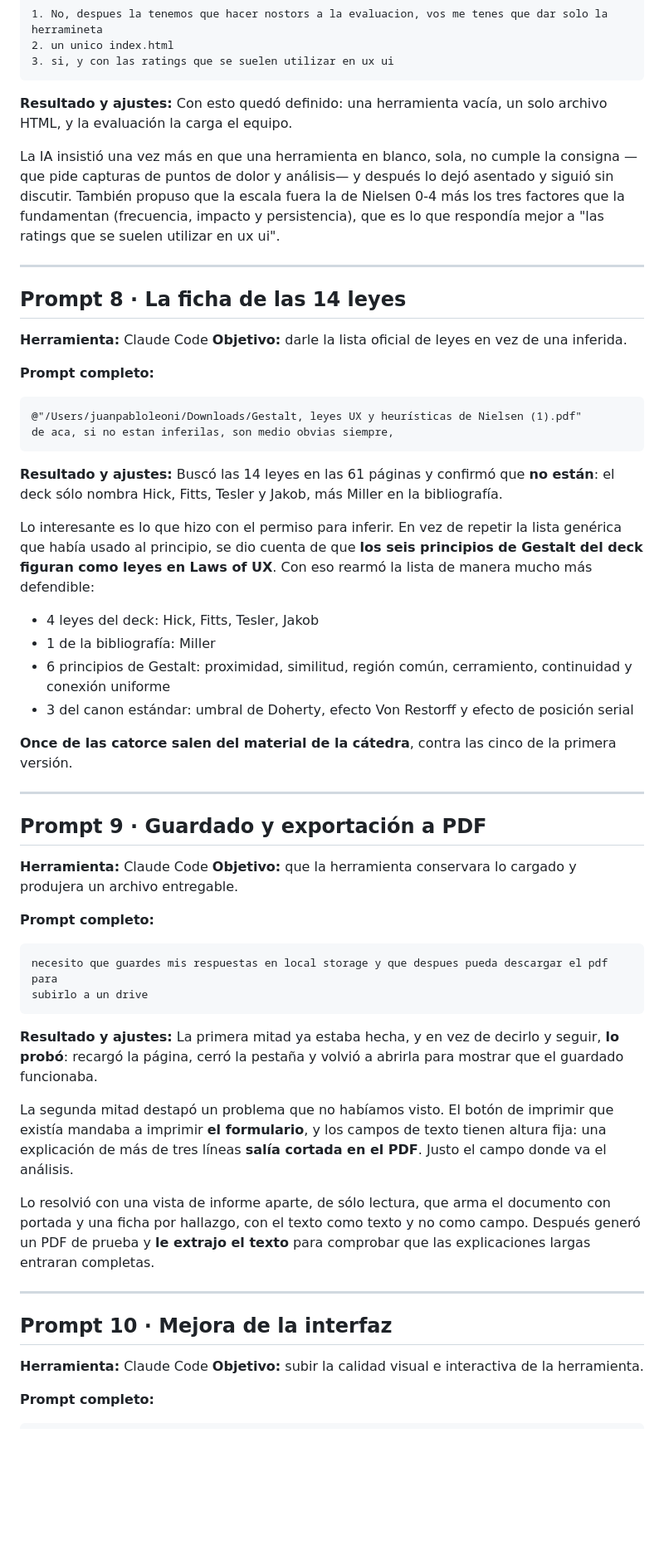
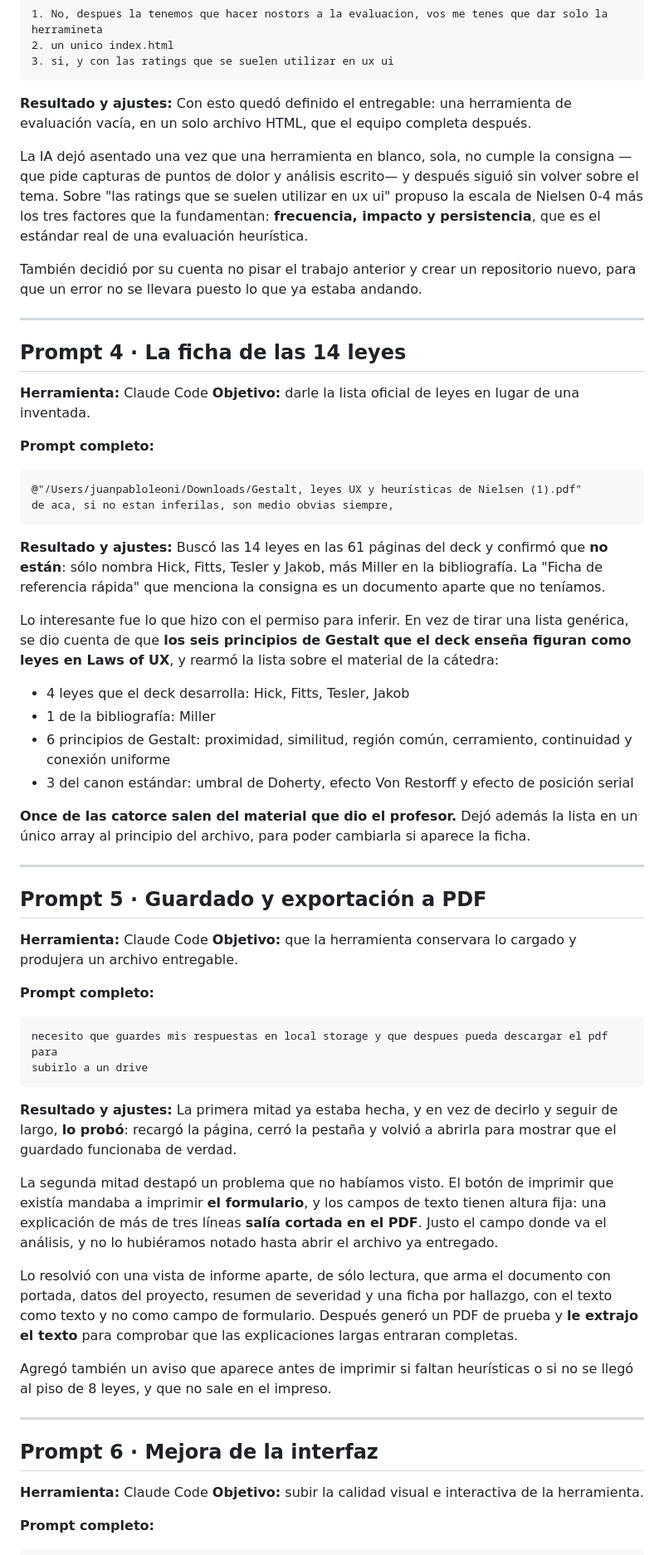
Before and after one commit to jleoni-udesa/evaluador-ux, a Markdown page: prompts_leyes_heuristicas.md, the part around one of its changes. Shown at 83% size. Rendered like a GitHub page; blank space fills up the shorter version.

````diff
--- a/prompts_leyes_heuristicas.md
+++ b/prompts_leyes_heuristicas.md
@@ -229,21 +177,24 @@ herramineta
 ```
 
 **Resultado y ajustes:**
-Con esto quedó definido: una herramienta vacía, un solo archivo HTML, y la evaluación la carga
-el equipo.
+Con esto quedó definido el entregable: una herramienta de evaluación vacía, en un solo archivo
+HTML, que el equipo completa después.
 
-La IA insistió una vez más en que una herramienta en blanco, sola, no cumple la consigna —que
-pide capturas de puntos de dolor y análisis— y después lo dejó asentado y siguió sin discutir.
-También propuso que la escala fuera la de Nielsen 0-4 más los tres factores que la fundamentan
-(frecuencia, impacto y persistencia), que es lo que respondía mejor a "las ratings que se
-suelen utilizar en ux ui".
+La IA dejó asentado una vez que una herramienta en blanco, sola, no cumple la consigna —que
+pide capturas de puntos de dolor y análisis escrito— y después siguió sin volver sobre el tema.
+Sobre "las ratings que se suelen utilizar en ux ui" propuso la escala de Nielsen 0-4 más los
+tres factores que la fundamentan: **frecuencia, impacto y persistencia**, que es el estándar
+real de una evaluación heurística.
+
+También decidió por su cuenta no pisar el trabajo anterior y crear un repositorio nuevo, para
+que un error no se llevara puesto lo que ya estaba andando.
 
 ---
 
-## Prompt 8 · La ficha de las 14 leyes
+## Prompt 4 · La ficha de las 14 leyes
 
 **Herramienta:** Claude Code
-**Objetivo:** darle la lista oficial de leyes en vez de una inferida.
+**Objetivo:** darle la lista oficial de leyes en lugar de una inventada.
 
 **Prompt completo:**
 
@@ -253,25 +204,26 @@ de aca, si no estan inferilas, son medio obvias siempre,
 ```
 
 **Resultado y ajustes:**
-Buscó las 14 leyes en las 61 páginas y confirmó que **no están**: el deck sólo nombra Hick,
-Fitts, Tesler y Jakob, más Miller en la bibliografía.
+Buscó las 14 leyes en las 61 páginas del deck y confirmó que **no están**: sólo nombra Hick,
+Fitts, Tesler y Jakob, más Miller en la bibliografía. La "Ficha de referencia rápida" que
+menciona la consigna es un documento aparte que no teníamos.
 
-Lo interesante es lo que hizo con el permiso para inferir. En vez de repetir la lista genérica
-que había usado al principio, se dio cuenta de que **los seis principios de Gestalt del deck
-figuran como leyes en Laws of UX**. Con eso rearmó la lista de manera mucho más defendible:
+Lo interesante fue lo que hizo con el permiso para inferir. En vez de tirar una lista genérica,
+se dio cuenta de que **los seis principios de Gestalt que el deck enseña figuran como leyes en
+Laws of UX**, y rearmó la lista sobre el material de la cátedra:
 
-- 4 leyes del deck: Hick, Fitts, Tesler, Jakob
+- 4 leyes que el deck desarrolla: Hick, Fitts, Tesler, Jakob
 - 1 de la bibliografía: Miller
 - 6 principios de Gestalt: proximidad, similitud, región común, cerramiento, continuidad y
   conexión uniforme
 - 3 del canon estándar: umbral de Doherty, efecto Von Restorff y efecto de posición serial
 
-**Once de las catorce salen del material de la cátedra**, contra las cinco de la primera
-versión.
+**Once de las catorce salen del material que dio el profesor.** Dejó además la lista en un
+único array al principio del archivo, para poder cambiarla si aparece la ficha.
 
 ---
 
-## Prompt 9 · Guardado y exportación a PDF
+## Prompt 5 · Guardado y exportación a PDF
 
 **Herramienta:** Claude Code
 **Objetivo:** que la herramienta conservara lo cargado y produjera un archivo entregable.
@@ -284,20 +236,26 @@ subirlo a un drive
 ```
 
 **Resultado y ajustes:**
-La primera mitad ya estaba hecha, y en vez de decirlo y seguir, **lo probó**: recargó la
-página, cerró la pestaña y volvió a abrirla para mostrar que el guardado funcionaba.
+La primera mitad ya estaba hecha, y en vez de decirlo y seguir de largo, **lo probó**: recargó
+la página, cerró la pestaña y volvió a abrirla para mostrar que el guardado funcionaba de
+verdad.
 
 La segunda mitad destapó un problema que no habíamos visto. El botón de imprimir que existía
 mandaba a imprimir **el formulario**, y los campos de texto tienen altura fija: una explicación
-de más de tres líneas **salía cortada en el PDF**. Justo el campo donde va el análisis.
+de más de tres líneas **salía cortada en el PDF**. Justo el campo donde va el análisis, y no lo
+hubiéramos notado hasta abrir el archivo ya entregado.
 
-Lo resolvió con una vista de informe aparte, de sólo lectura, que arma el documento con portada
-y una ficha por hallazgo, con el texto como texto y no como campo. Después generó un PDF de
-prueba y **le extrajo el texto** para comprobar que las explicaciones largas entraran completas.
+Lo resolvió con una vista de informe aparte, de sólo lectura, que arma el documento con portada,
+datos del proyecto, resumen de severidad y una ficha por hallazgo, con el texto como texto y no
+como campo de formulario. Después generó un PDF de prueba y **le extrajo el texto** para
+comprobar que las explicaciones largas entraran completas.
+
+Agregó también un aviso que aparece antes de imprimir si faltan heurísticas o si no se llegó al
+piso de 8 leyes, y que no sale en el impreso.
 
 ---
 
-## Prompt 10 · Mejora de la interfaz
+## Prompt 6 · Mejora de la interfaz
 
 **Herramienta:** Claude Code
 **Objetivo:** subir la calidad visual e interactiva de la herramienta.
````
Also changed, not shown: other parts of prompts_leyes_heuristicas.md (+163 -192 lines).
